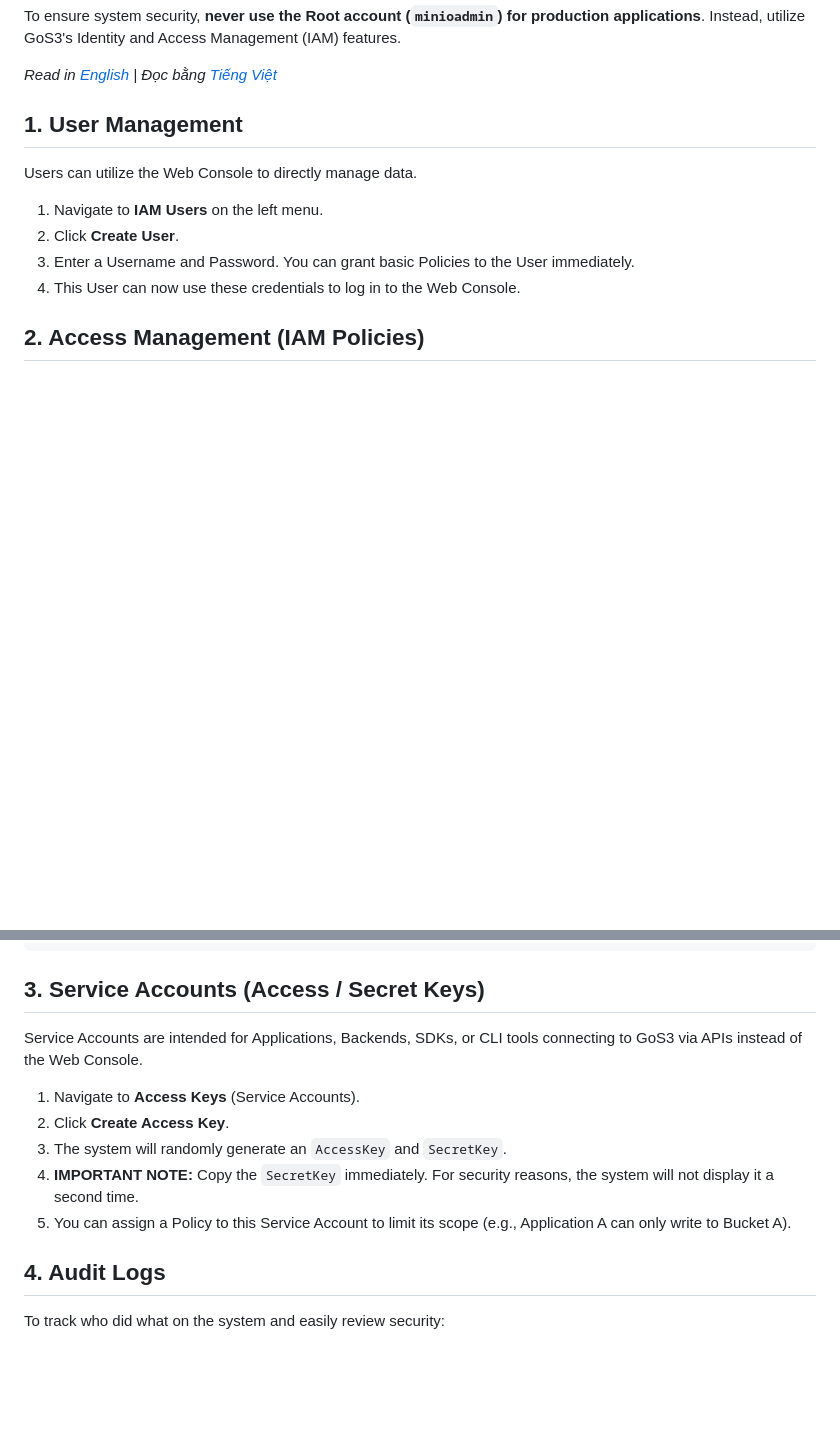
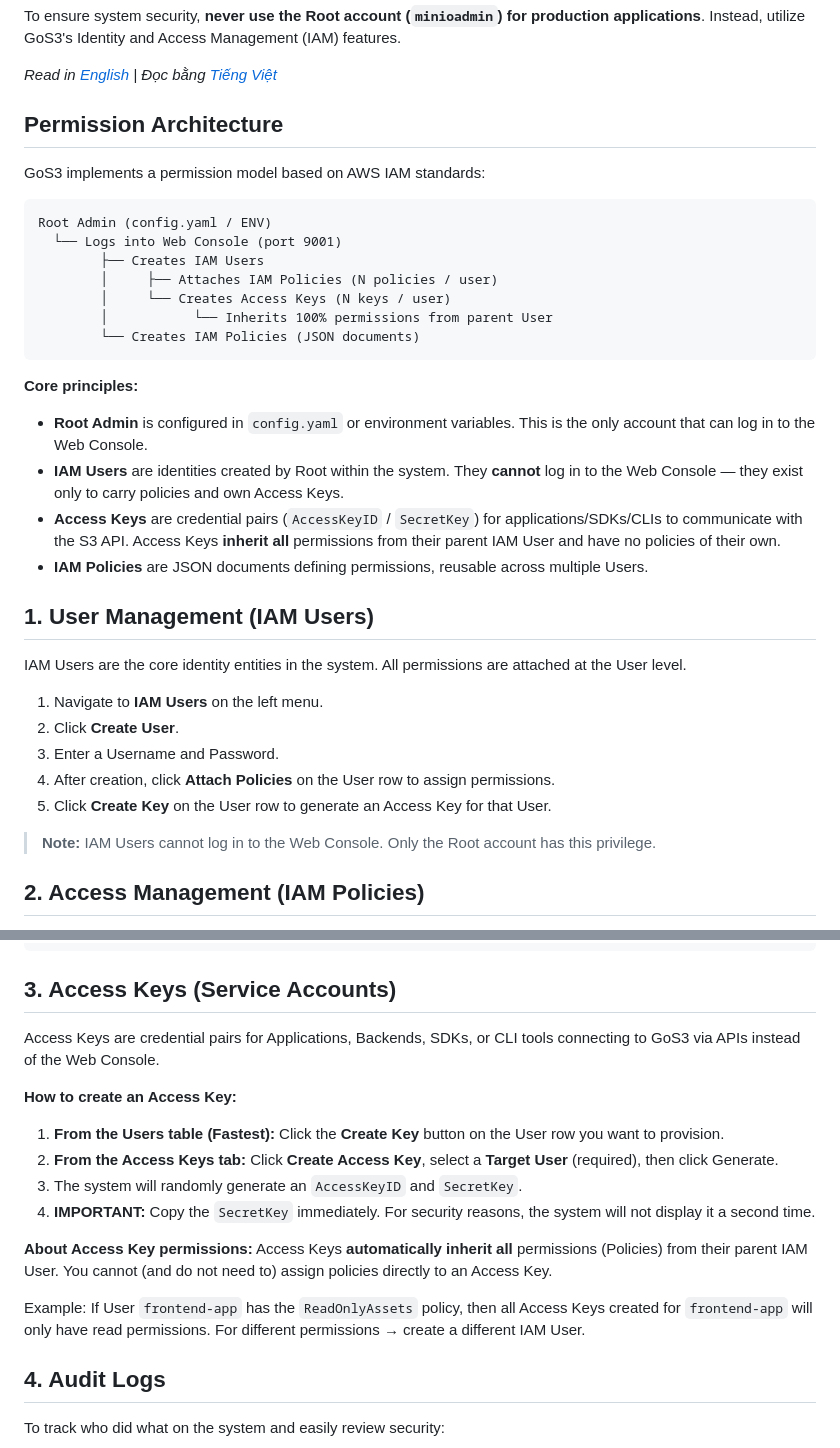
Before and after one commit to tvad911/go-s3, a Markdown page: docs/iam_security_en.md, 2 parts joined by grey strips. Rendered like a GitHub page; blank space fills up the shorter version.

Commit message:
docs: Rewrite IAM security guides (vi + en) to reflect pure inheritance model

````diff
--- a/docs/iam_security_en.md
+++ b/docs/iam_security_en.md
@@ -4,13 +4,36 @@ To ensure system security, **never use the Root account (`minioadmin`) for produ
 
 *Read in [English](iam_security_en.md) | Đọc bằng [Tiếng Việt](iam_security_vi.md)*
 
-## 1. User Management
-Users can utilize the Web Console to directly manage data.
+## Permission Architecture
+
+GoS3 implements a permission model based on AWS IAM standards:
+
+```
+Root Admin (config.yaml / ENV)
+  └── Logs into Web Console (port 9001)
+        ├── Creates IAM Users
+        │     ├── Attaches IAM Policies (N policies / user)
+        │     └── Creates Access Keys (N keys / user)
+        │           └── Inherits 100% permissions from parent User
+        └── Creates IAM Policies (JSON documents)
+```
+
+**Core principles:**
+- **Root Admin** is configured in `config.yaml` or environment variables. This is the only account that can log in to the Web Console.
+- **IAM Users** are identities created by Root within the system. They **cannot** log in to the Web Console — they exist only to carry policies and own Access Keys.
+- **Access Keys** are credential pairs (`AccessKeyID` / `SecretKey`) for applications/SDKs/CLIs to communicate with the S3 API. Access Keys **inherit all** permissions from their parent IAM User and have no policies of their own.
+- **IAM Policies** are JSON documents defining permissions, reusable across multiple Users.
+
+## 1. User Management (IAM Users)
+IAM Users are the core identity entities in the system. All permissions are attached at the User level.
 
 1. Navigate to **IAM Users** on the left menu.
 2. Click **Create User**.
-3. Enter a Username and Password. You can grant basic Policies to the User immediately.
-4. This User can now use these credentials to log in to the Web Console.
+3. Enter a Username and Password.
+4. After creation, click **Attach Policies** on the User row to assign permissions.
+5. Click **Create Key** on the User row to generate an Access Key for that User.
+
+> **Note:** IAM Users cannot log in to the Web Console. Only the Root account has this privilege.
 
 ## 2. Access Management (IAM Policies)
 Policies define exactly which actions are permitted on the system. GoS3 uses the standard AWS IAM JSON Policy format.
@@ -96,14 +119,20 @@ Allows a backend application to do anything (create, list, delete), but **strict
 }
 ```
 
-## 3. Service Accounts (Access / Secret Keys)
-Service Accounts are intended for Applications, Backends, SDKs, or CLI tools connecting to GoS3 via APIs instead of the Web Console.
+## 3. Access Keys (Service Accounts)
+Access Keys are credential pairs for Applications, Backends, SDKs, or CLI tools connecting to GoS3 via APIs instead of the Web Console.
 
-1. Navigate to **Access Keys** (Service Accounts).
-2. Click **Create Access Key**.
-3. The system will randomly generate an `AccessKey` and `SecretKey`.
-4. **IMPORTANT NOTE:** Copy the `SecretKey` immediately. For security reasons, the system will not display it a second time.
-5. You can assign a Policy to this Service Account to limit its scope (e.g., Application A can only write to Bucket A).
+**How to create an Access Key:**
+
+1. **From the Users table (Fastest):** Click the **Create Key** button on the User row you want to provision.
+2. **From the Access Keys tab:** Click **Create Access Key**, select a **Target User** (required), then click Generate.
+3. The system will randomly generate an `AccessKeyID` and `SecretKey`.
+4. **IMPORTANT:** Copy the `SecretKey` immediately. For security reasons, the system will not display it a second time.
+
+**About Access Key permissions:**
+Access Keys **automatically inherit all** permissions (Policies) from their parent IAM User. You cannot (and do not need to) assign policies directly to an Access Key.
+
+Example: If User `frontend-app` has the `ReadOnlyAssets` policy, then all Access Keys created for `frontend-app` will only have read permissions. For different permissions → create a different IAM User.
 
 ## 4. Audit Logs
 To track who did what on the system and easily review security:
````
Also changed, not shown: docs/iam_security_vi.md (+39 -10 lines).
